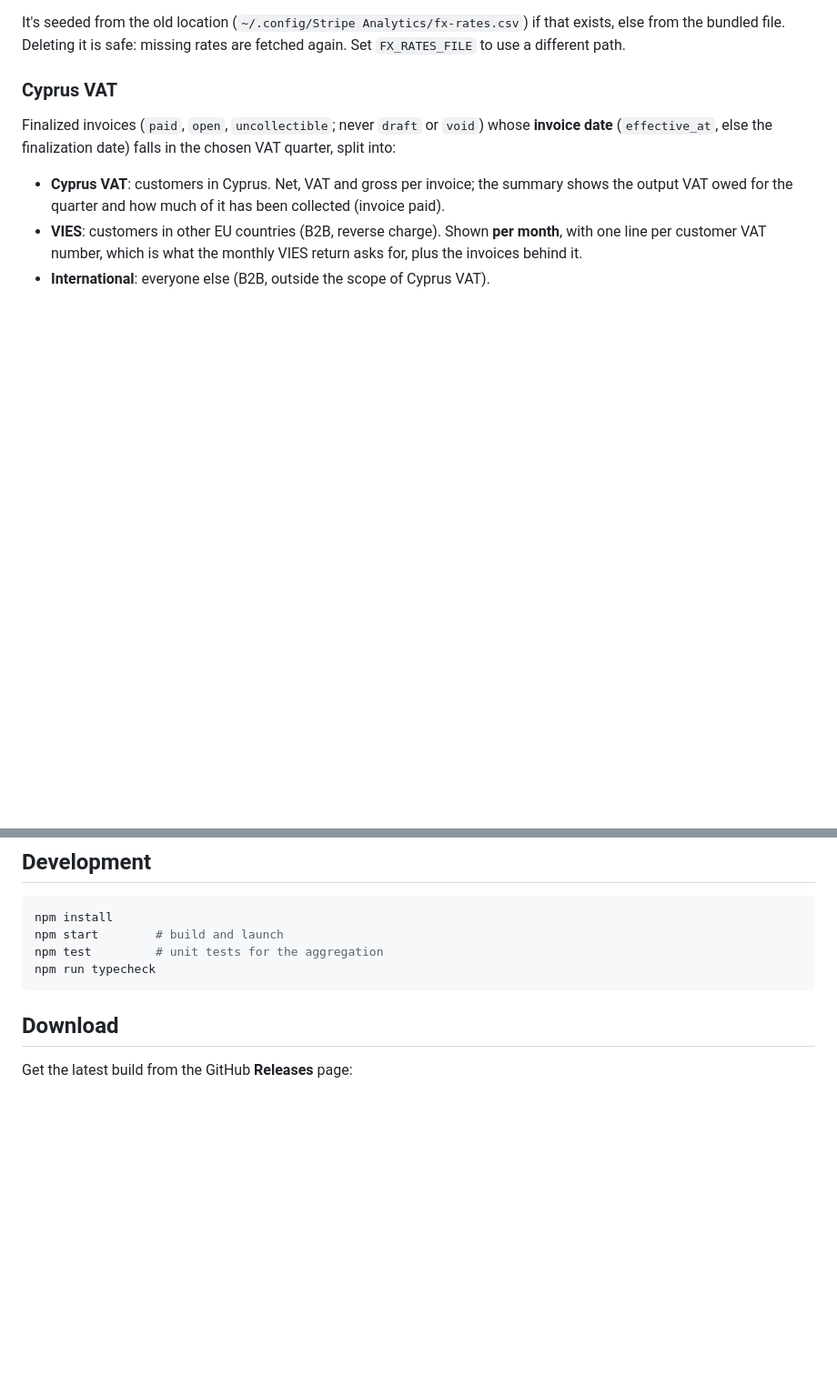
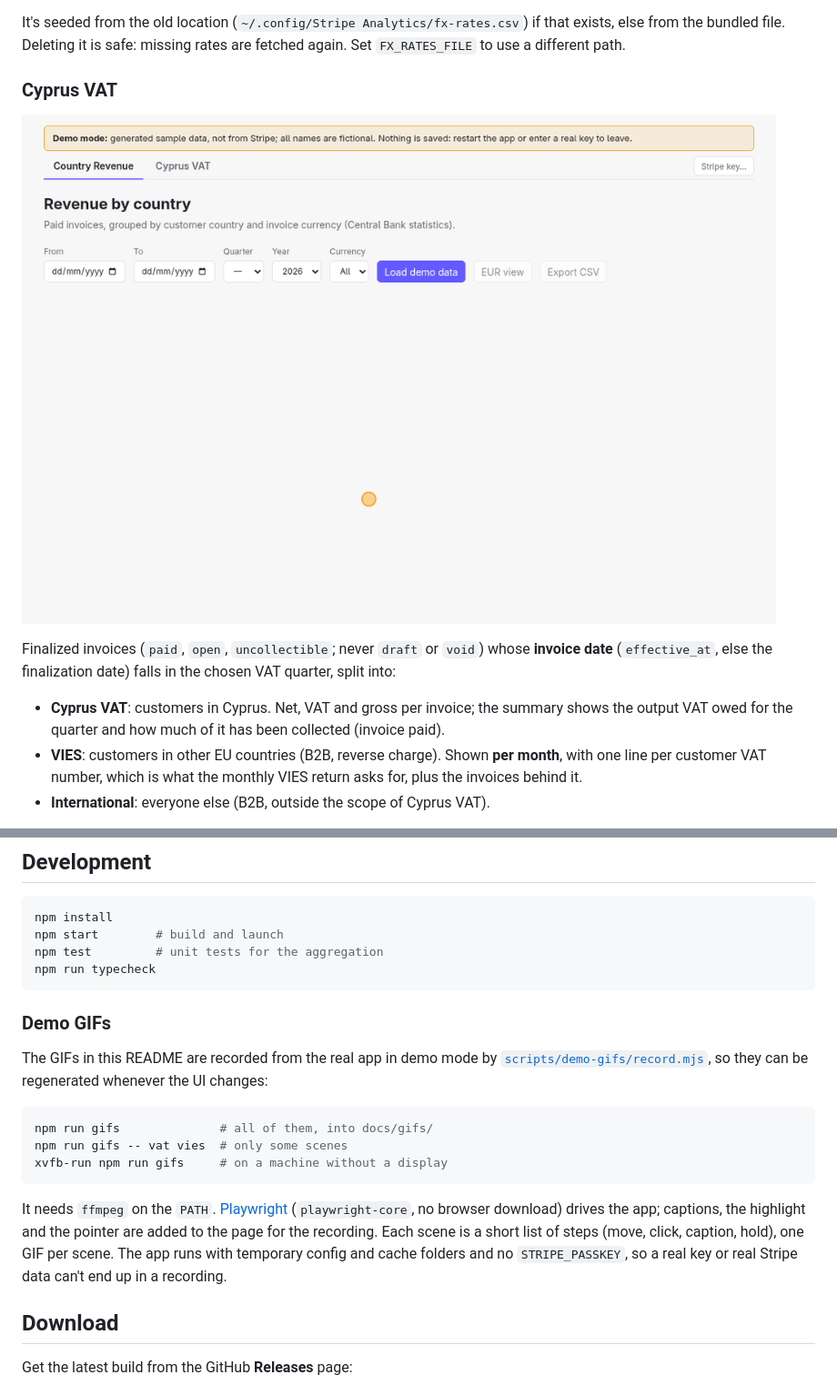
Before and after one commit to vaslabs-ltd/cyprus-stripe-analytics, a Markdown page: README.md, 2 parts joined by grey strips. Shown at 91% size. Drawn GitHub-style; pictures changed too: docs/gifs/vat.gif (added); blank space fills up the shorter version.

````diff
--- a/README.md
+++ b/README.md
@@ -76,6 +112,9 @@ from the bundled file. Deleting it is safe: missing rates are fetched again. Set
 to use a different path.
 
 ### Cyprus VAT
+
+![Picking a VAT quarter scheme and loading the Cyprus VAT report](docs/gifs/vat.gif)
+
 Finalized invoices (`paid`, `open`, `uncollectible`; never `draft` or `void`) whose **invoice date**
 (`effective_at`, else the finalization date) falls in the chosen VAT quarter, split into:
 
@@ -155,6 +177,24 @@ npm start        # build and launch
 npm test         # unit tests for the aggregation
 npm run typecheck
 ```
+
+### Demo GIFs
+
+The GIFs in this README are recorded from the real app in demo mode by
+[`scripts/demo-gifs/record.mjs`](scripts/demo-gifs/record.mjs), so they can be regenerated
+whenever the UI changes:
+
+```sh
+npm run gifs              # all of them, into docs/gifs/
+npm run gifs -- vat vies  # only some scenes
+xvfb-run npm run gifs     # on a machine without a display
+```
+
+It needs `ffmpeg` on the `PATH`. [Playwright](https://playwright.dev) (`playwright-core`, no
+browser download) drives the app; captions, the highlight and the pointer are added to the page
+for the recording. Each scene is a short list of steps (move, click, caption, hold), one GIF per
+scene. The app runs with temporary config and cache folders and no `STRIPE_PASSKEY`, so a real key
+or real Stripe data can't end up in a recording.
 
 ## Download
 
````
Also changed, not shown: other parts of README.md (+41 -22 lines), docs/gifs/country-revenue.gif (added), docs/gifs/demo-key.gif (added), docs/gifs/eur-view.gif (added), 7 other files.
